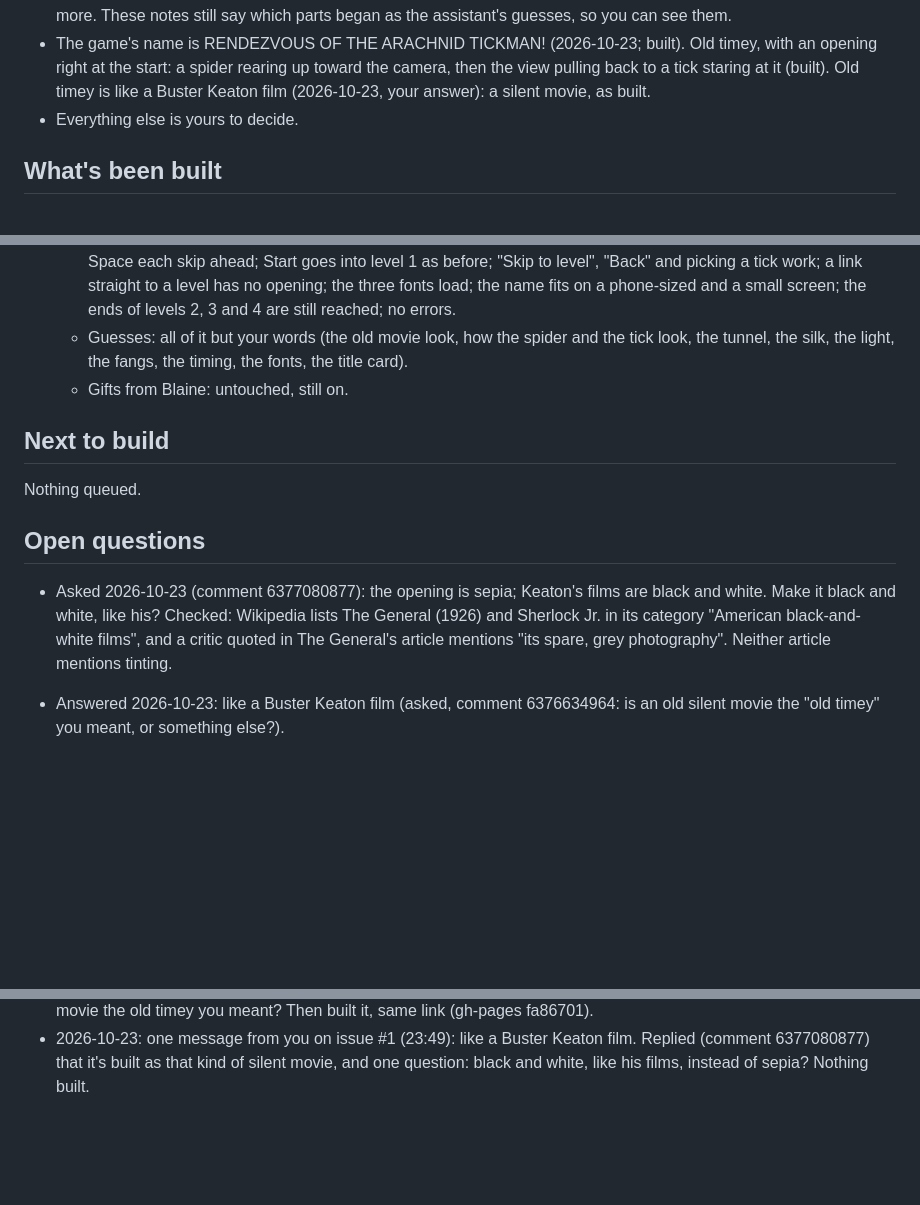
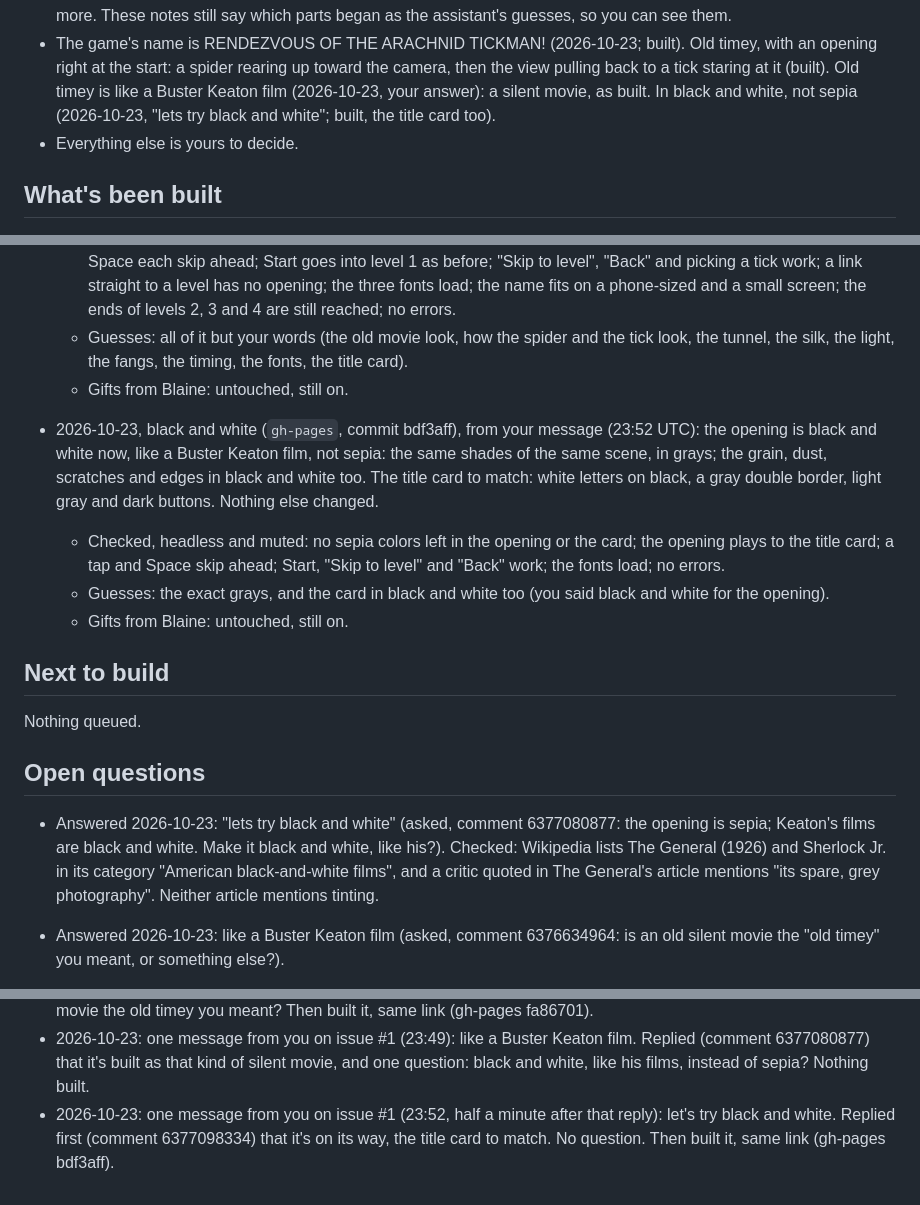
Before and after one commit to Bdizzlefresh/Tickman, a Markdown page: workshop/notes.md, 3 parts joined by grey strips. GitHub-like rendering; blank space fills up the shorter version.

Commit message:
workshop: notes after one more message on issue #1, and the game change
Written by the workshop's AI assistant.

```diff
--- a/workshop/notes.md
+++ b/workshop/notes.md
@@ -502,7 +503,8 @@ Every session reads this first and updates it last.
   more. These notes still say which parts began as the assistant's guesses, so you can see them.
 - The game's name is RENDEZVOUS OF THE ARACHNID TICKMAN! (2026-10-23; built). Old timey, with an opening right at the
   start: a spider rearing up toward the camera, then the view pulling back to a tick staring at it (built). Old timey is
-  like a Buster Keaton film (2026-10-23, your answer): a silent movie, as built.
+  like a Buster Keaton film (2026-10-23, your answer): a silent movie, as built. In black and white, not sepia
+  (2026-10-23, "lets try black and white"; built, the title card too).
 - Everything else is yours to decide.
 
 ## What's been built
@@ -1455,14 +1457,23 @@ Every session reads this first and updates it last.
     light, the fangs, the timing, the fonts, the title card).
   - Gifts from Blaine: untouched, still on.
 
+- 2026-10-23, black and white (`gh-pages`, commit bdf3aff), from your message (23:52 UTC): the opening is black and white
+  now, like a Buster Keaton film, not sepia: the same shades of the same scene, in grays; the grain, dust, scratches and
+  edges in black and white too. The title card to match: white letters on black, a gray double border, light gray and dark
+  buttons. Nothing else changed.
+  - Checked, headless and muted: no sepia colors left in the opening or the card; the opening plays to the title card; a
+    tap and Space skip ahead; Start, "Skip to level" and "Back" work; the fonts load; no errors.
+  - Guesses: the exact grays, and the card in black and white too (you said black and white for the opening).
+  - Gifts from Blaine: untouched, still on.
+
 ## Next to build
 
 Nothing queued.
 
 ## Open questions
 
-- Asked 2026-10-23 (comment 6377080877): the opening is sepia; Keaton's films are black and white. Make it black and
-  white, like his? Checked: Wikipedia lists The General (1926) and Sherlock Jr. in its category "American black-and-white
+- Answered 2026-10-23: "lets try black and white" (asked, comment 6377080877: the opening is sepia; Keaton's films are
+  black and white. Make it black and white, like his?). Checked: Wikipedia lists The General (1926) and Sherlock Jr. in its category "American black-and-white
   films", and a critic quoted in The General's article mentions "its spare, grey photography". Neither article mentions
   tinting.
 - Answered 2026-10-23: like a Buster Keaton film (asked, comment 6376634964: is an old silent movie the "old timey" you
@@ -1807,3 +1818,6 @@ Nothing queued.
   movie the old timey you meant? Then built it, same link (gh-pages fa86701).
 - 2026-10-23: one message from you on issue #1 (23:49): like a Buster Keaton film. Replied (comment 6377080877) that it's
   built as that kind of silent movie, and one question: black and white, like his films, instead of sepia? Nothing built.
+- 2026-10-23: one message from you on issue #1 (23:52, half a minute after that reply): let's try black and white.
+  Replied first (comment 6377098334) that it's on its way, the title card to match. No question. Then built it, same link
+  (gh-pages bdf3aff).
```
Also changed, not shown: other parts of workshop/notes.md (+1 -0 lines).
